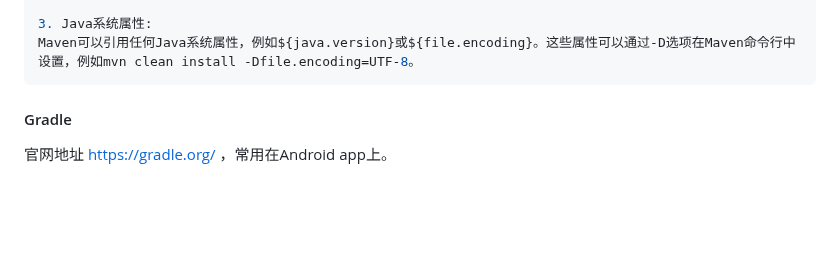
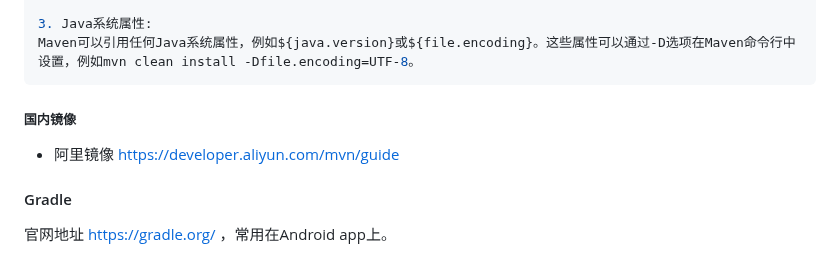
Before and after one commit to conero/lang, a Markdown page: src/JVM.md, the part around the change. Drawn GitHub-style; blank space fills up the shorter version.

```diff
--- a/src/JVM.md
+++ b/src/JVM.md
@@ -567,6 +567,10 @@ Maven可以引用任何Java系统属性，例如${java.version}或${file.encodin
 
 
 
+##### 国内镜像
+
+- 阿里镜像     https://developer.aliyun.com/mvn/guide
+
 
 
 #### Gradle
```
Also changed, not shown: src/software/PowerShell.md (+3 -0 lines), 1 other file.
